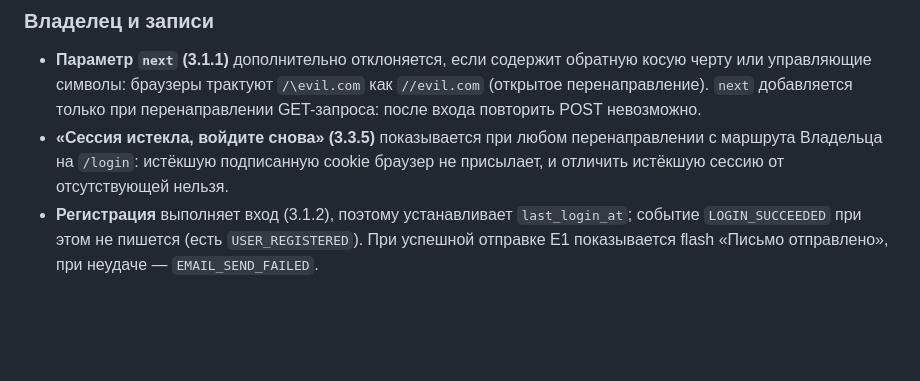
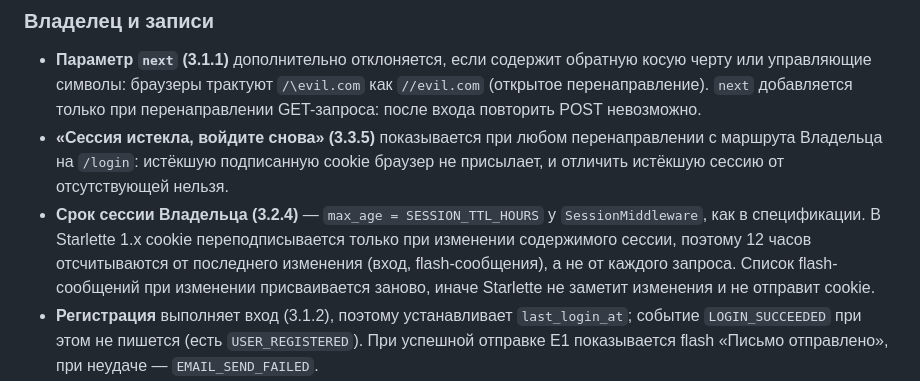
Before and after one commit to TihonSotnikov/Digital-Legacy, a Markdown page: NOTES.md, the part around one of its changes. Drawn GitHub-style; blank space fills up the shorter version.

```diff
--- a/NOTES.md
+++ b/NOTES.md
@@ -76,6 +84,11 @@
 - **«Сессия истекла, войдите снова» (3.3.5)** показывается при любом перенаправлении с
   маршрута Владельца на `/login`: истёкшую подписанную cookie браузер не присылает, и
   отличить истёкшую сессию от отсутствующей нельзя.
+- **Срок сессии Владельца (3.2.4)** — `max_age = SESSION_TTL_HOURS` у `SessionMiddleware`, как в
+  спецификации. В Starlette 1.x cookie переподписывается только при изменении содержимого
+  сессии, поэтому 12 часов отсчитываются от последнего изменения (вход, flash-сообщения), а не
+  от каждого запроса. Список flash-сообщений при изменении присваивается заново, иначе
+  Starlette не заметит изменения и не отправит cookie.
 - **Регистрация** выполняет вход (3.1.2), поэтому устанавливает `last_login_at`; событие
   `LOGIN_SUCCEEDED` при этом не пишется (есть `USER_REGISTERED`). При успешной отправке E1
   показывается flash «Письмо отправлено», при неудаче — `EMAIL_SEND_FAILED`.
```
Also changed, not shown: other parts of NOTES.md (+41 -1 lines), README.md (+1 -1 lines).
